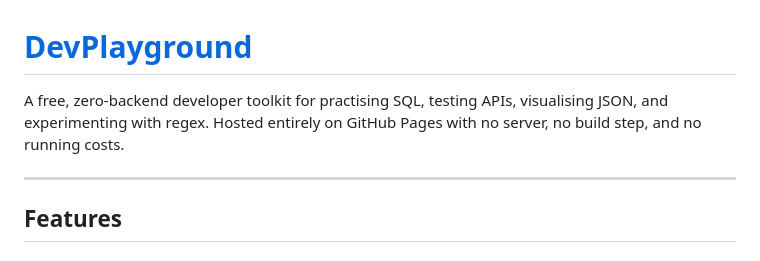
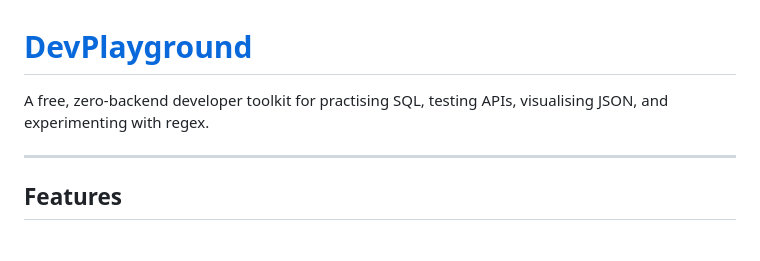
Before and after one commit to BurkeBlaine1999/DevPlayground, a Markdown page: README.md, the part around the change. GitHub-like rendering.

```diff
--- a/README.md
+++ b/README.md
@@ -1,6 +1,6 @@
 # [DevPlayground](https://burkeblaine1999.github.io/DevPlayground/)
 
-A free, zero-backend developer toolkit for practising SQL, testing APIs, visualising JSON, and experimenting with regex. Hosted entirely on GitHub Pages with no server, no build step, and no running costs.
+A free, zero-backend developer toolkit for practising SQL, testing APIs, visualising JSON, and experimenting with regex.
 
 ---
 
```
